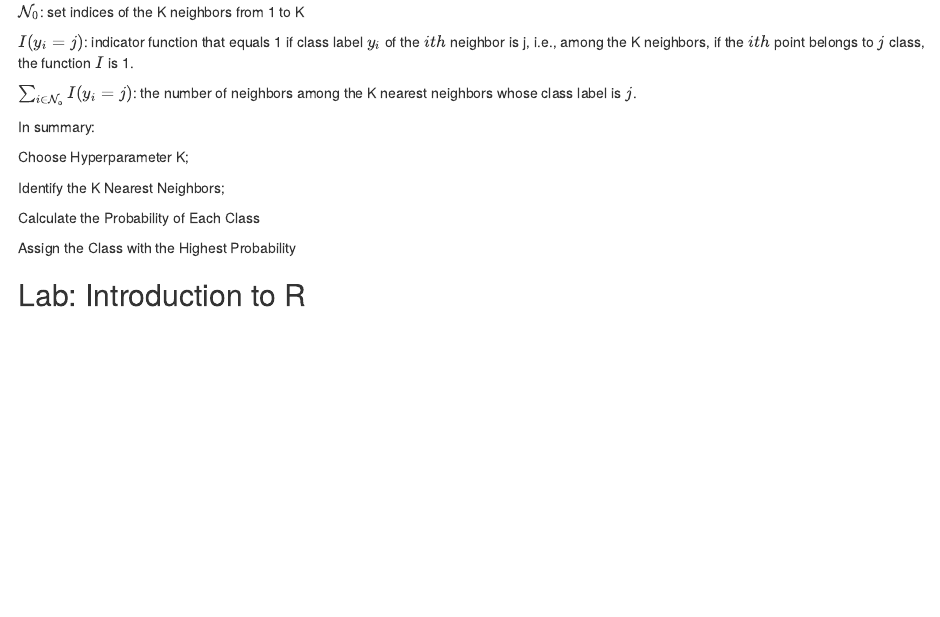
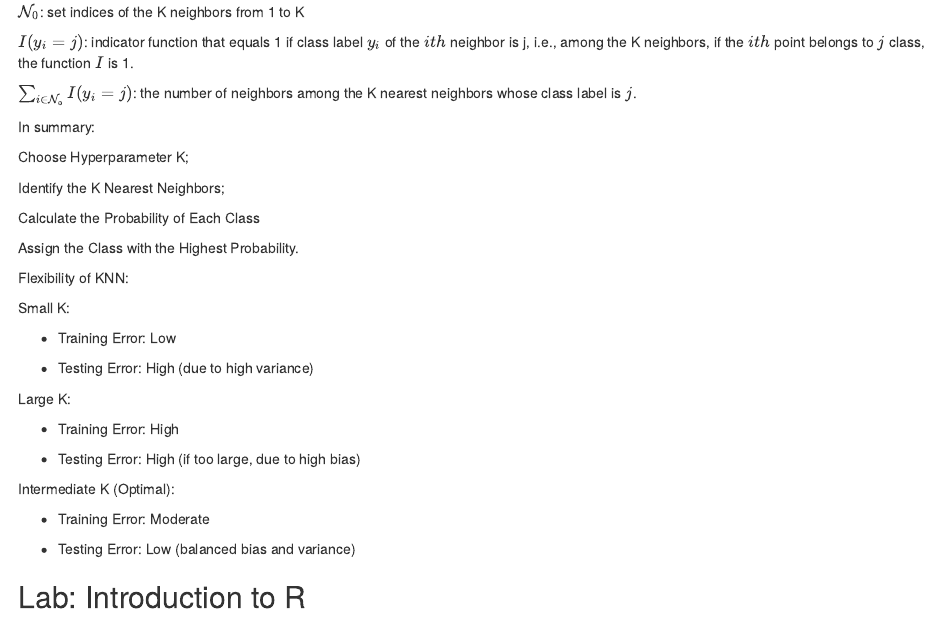
Before and after one commit to Rui-Lian/ISLR, an R Markdown document (Ch2_Statistical_Learning.Rmd): the page in a window 1100 px wide, from 4010 px down. Rendered offline with R 4.5, knitr and Pandoc, with nearby package versions; code that draws random numbers runs with fixed seeds of ours.

Commit message:
Chapter 2

```diff
--- a/Ch2_Statistical_Learning.Rmd
+++ b/Ch2_Statistical_Learning.Rmd
@@ -228,9 +228,27 @@ Identify the K Nearest Neighbors;
 
 Calculate the Probability of Each Class
 
-Assign the Class with the Highest Probability
+Assign the Class with the Highest Probability.
 
+Flexibility of KNN:
 
+Small K:
+
+- Training Error: Low
+
+- Testing Error: High (due to high variance)
+
+Large K:
+
+- Training Error: High
+
+- Testing Error: High (if too large, due to high bias)
+
+Intermediate K (Optimal):
+
+- Training Error: Moderate
+
+- Testing Error: Low (balanced bias and variance)
 
 ## Lab: Introduction to R
 
```
